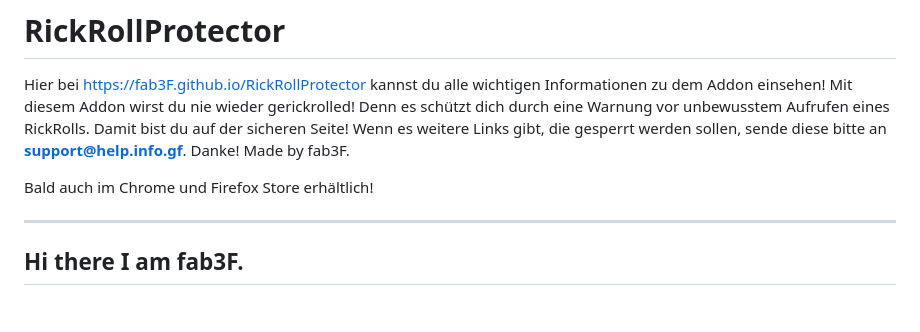
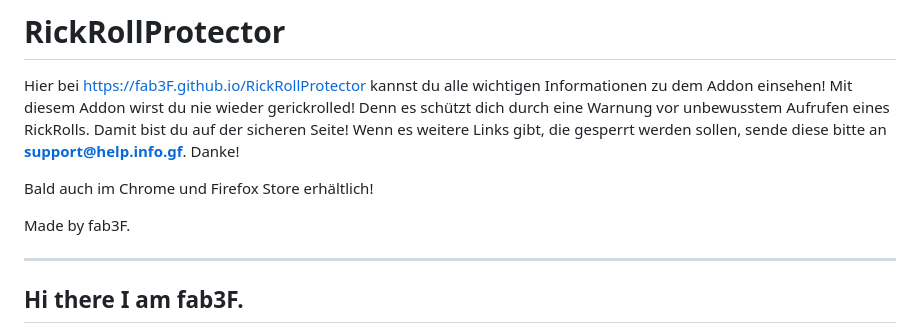
Before and after one commit to fab3F/RickRollProtector, a Markdown page: README.md, the part around the change. Rendered like a GitHub page; blank space fills up the shorter version.

```diff
--- a/README.md
+++ b/README.md
@@ -9,9 +9,10 @@
 Hier bei [https://fab3F.github.io/RickRollProtector](https://fab3F.github.io/RickRollProtector) kannst du alle wichtigen Informationen zu dem Addon einsehen!
 Mit diesem Addon wirst du nie wieder gerickrolled! Denn es schützt dich durch eine Warnung vor unbewusstem Aufrufen eines RickRolls. Damit bist du auf der sicheren Seite!
 Wenn es weitere Links gibt, die gesperrt werden sollen, sende diese bitte an **support@help.info.gf**. Danke!
-Made by fab3F.
 
 Bald auch im Chrome und Firefox Store erhältlich!
+
+Made by fab3F.
 
 ----------------------------------------------------------------
 
```
